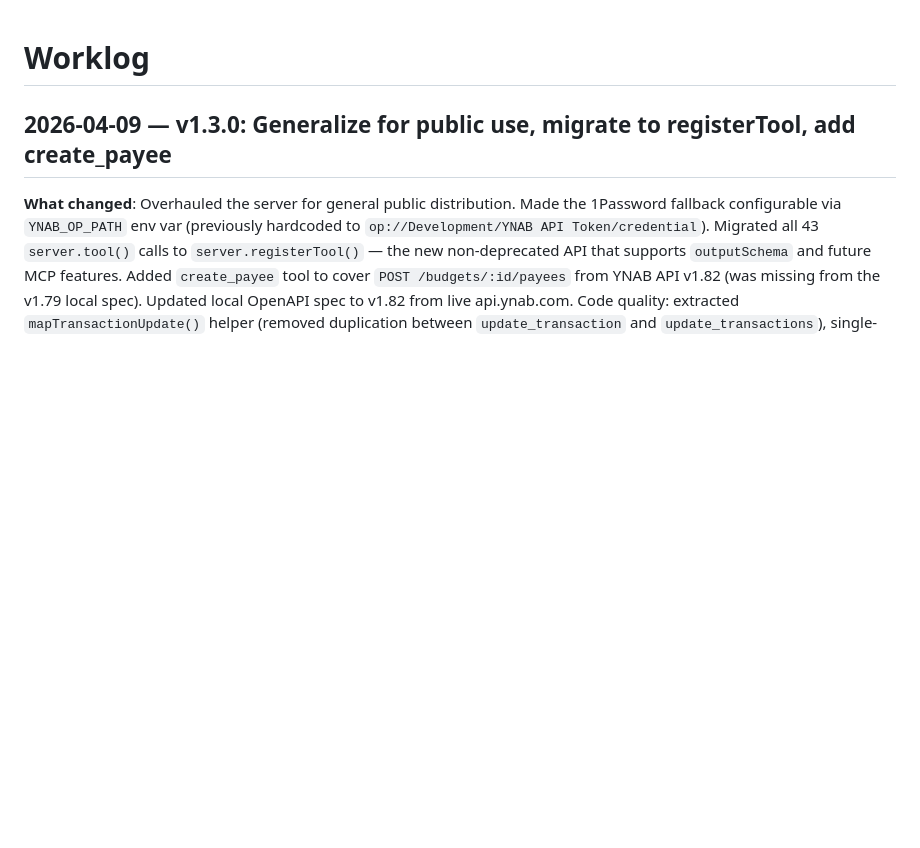
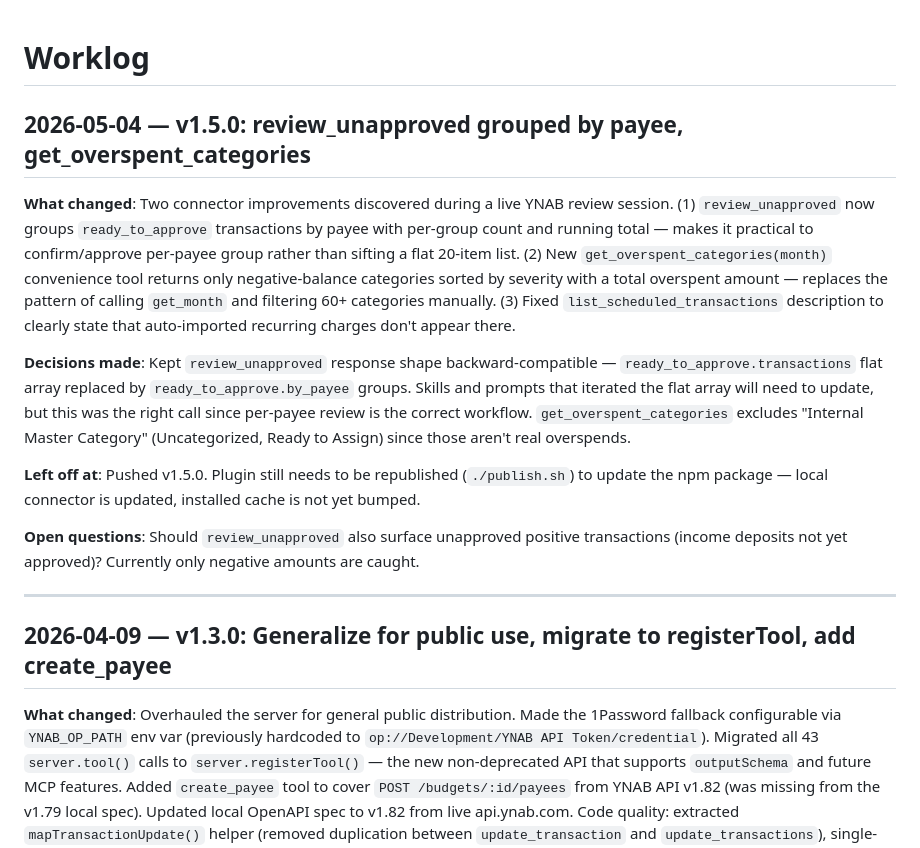
Before and after one commit to oliverames/ynab-mcp-server, a Markdown page: WORKLOG.md, the part around the change. Drawn GitHub-style; blank space fills up the shorter version.

Commit message:
worklog: v1.5.0 session notes

```diff
--- a/WORKLOG.md
+++ b/WORKLOG.md
@@ -1,4 +1,16 @@
 # Worklog
+
+## 2026-05-04 — v1.5.0: review_unapproved grouped by payee, get_overspent_categories
+
+**What changed**: Two connector improvements discovered during a live YNAB review session. (1) `review_unapproved` now groups `ready_to_approve` transactions by payee with per-group count and running total — makes it practical to confirm/approve per-payee group rather than sifting a flat 20-item list. (2) New `get_overspent_categories(month)` convenience tool returns only negative-balance categories sorted by severity with a total overspent amount — replaces the pattern of calling `get_month` and filtering 60+ categories manually. (3) Fixed `list_scheduled_transactions` description to clearly state that auto-imported recurring charges don't appear there.
+
+**Decisions made**: Kept `review_unapproved` response shape backward-compatible — `ready_to_approve.transactions` flat array replaced by `ready_to_approve.by_payee` groups. Skills and prompts that iterated the flat array will need to update, but this was the right call since per-payee review is the correct workflow. `get_overspent_categories` excludes "Internal Master Category" (Uncategorized, Ready to Assign) since those aren't real overspends.
+
+**Left off at**: Pushed v1.5.0. Plugin still needs to be republished (`./publish.sh`) to update the npm package — local connector is updated, installed cache is not yet bumped.
+
+**Open questions**: Should `review_unapproved` also surface unapproved positive transactions (income deposits not yet approved)? Currently only negative amounts are caught.
+
+---
 
 ## 2026-04-09 — v1.3.0: Generalize for public use, migrate to registerTool, add create_payee
 
```
